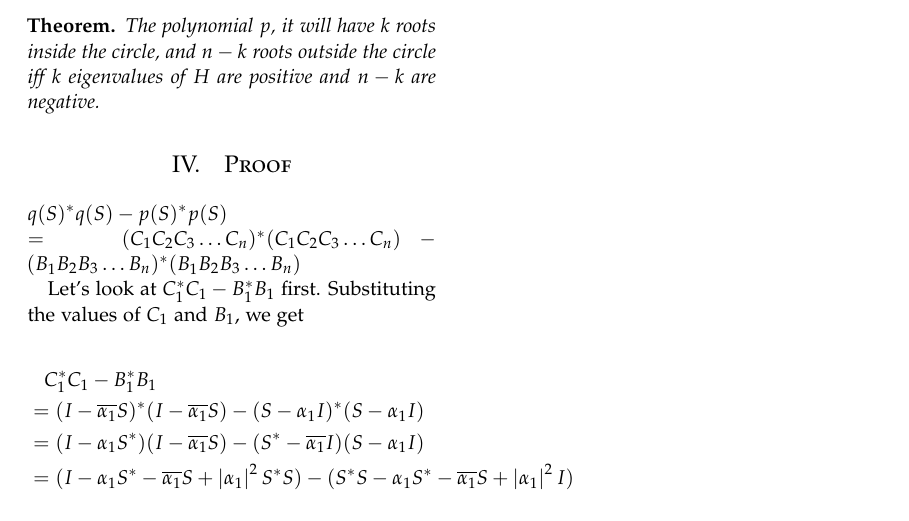
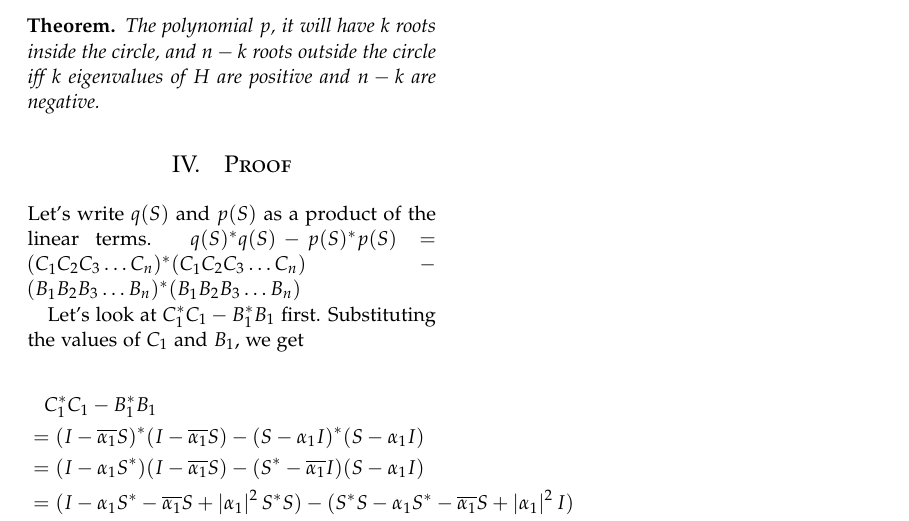
Before and after one commit to pranshugaba/summer-project-2017, a LaTeX paper (project.tex): part of page 2 of 2, cut so that both start at the same text. Compiled offline with pdfLaTeX.

Commit message:
simplified proof

```diff
--- a/project.tex
+++ b/project.tex
@@ -44,9 +44,10 @@
 
 
 \newcommand*\conj[1]{\overline{#1}}
+\newcommand*\adj[1]{#1^*}
 \newcommand*\norm[1]{\left \Vert #1 \right\Vert}
 \newcommand*\abs[1]{\left \vert #1 \right\vert}
-\newcommand*\adj[1]{#1^*}
+
 
 \theoremstyle{plain}
 \newtheorem*{theorem}{Theorem}
@@ -145,8 +146,7 @@ We can now state the Schur-Cohn theorem:
 \section{Proof}
 %The proof is trivial and is left as an exercise to the reader.
 
-\(\adj{q(S)} q(S) - \adj{p(S)} p(S) \\
-= \adj{(C_1C_2C_3 \ldots C_n)}(C_1C_2C_3\ldots C_n) - \adj{(B_1B_2B_3\ldots B_n)} (B_1B_2B_3\ldots B_n)\)
+Let's write \(q(S)\) and \(p(S)\) as a product of the linear terms. \(\adj{q(S)} q(S) - \adj{p(S)} p(S) = \adj{(C_1C_2C_3 \ldots C_n)}(C_1C_2C_3\ldots C_n) - \adj{(B_1B_2B_3\ldots B_n)} (B_1B_2B_3\ldots B_n)\)
 
 Let's look at \(\adj{C_1} C_1 - \adj{B_1} B_1\) first. Substituting the values of \(C_1\) and \(B_1\), we get
 
```
Also changed, not shown: project.pdf, 1 other file.
